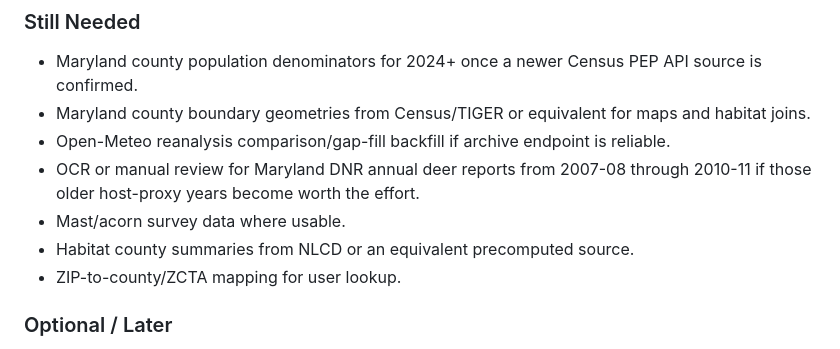
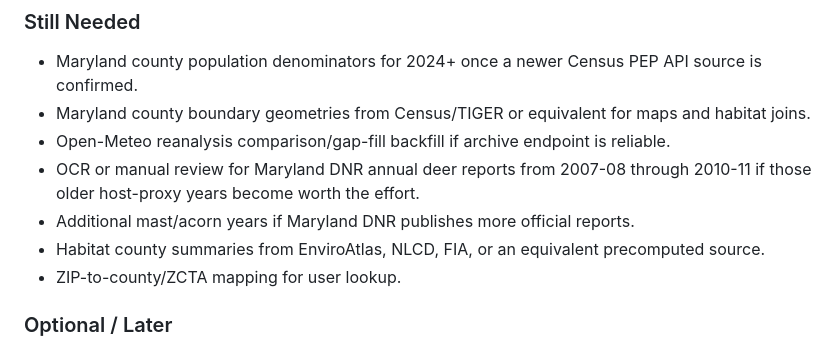
Before and after one commit to brockwebb/TickBiteRisk, a Markdown page: docs/data-manifest.md, the part around the change. Drawn GitHub-style.

Commit message:
docs: update mast still-needed caveat

```diff
--- a/docs/data-manifest.md
+++ b/docs/data-manifest.md
@@ -108,8 +108,8 @@ Scope: Maryland-first tick-risk warehouse and modeling inputs
 - Maryland county boundary geometries from Census/TIGER or equivalent for maps and habitat joins.
 - Open-Meteo reanalysis comparison/gap-fill backfill if archive endpoint is reliable.
 - OCR or manual review for Maryland DNR annual deer reports from 2007-08 through 2010-11 if those older host-proxy years become worth the effort.
-- Mast/acorn survey data where usable.
-- Habitat county summaries from NLCD or an equivalent precomputed source.
+- Additional mast/acorn years if Maryland DNR publishes more official reports.
+- Habitat county summaries from EnviroAtlas, NLCD, FIA, or an equivalent precomputed source.
 - ZIP-to-county/ZCTA mapping for user lookup.
 
 ### Optional / Later
```
